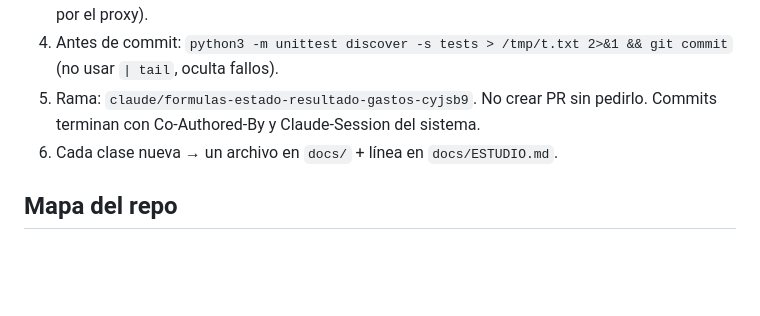
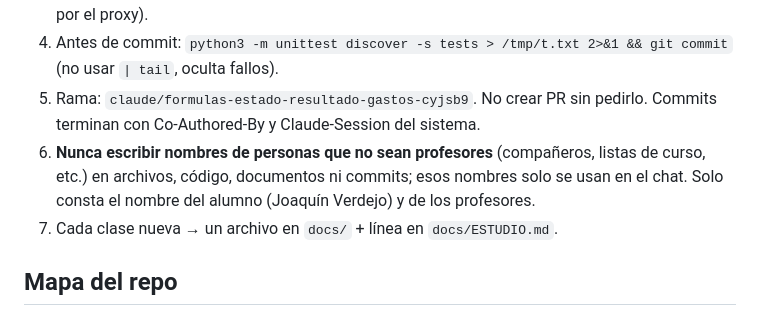
Before and after one commit to JoakoVRD-Designer/contabilidad, a Markdown page: CLAUDE.md, the part around the change. GitHub-like rendering; blank space fills up the shorter version.

Commit message:
Regla: no escribir nombres de personas que no sean profesores
Co-Authored-By: Claude Sonnet 5.5 <noreply@anthropic.com>
Claude-Session: https://claude.ai/code/session_012WV3i5CNskdg7dgJ6kwcHp

```diff
--- a/CLAUDE.md
+++ b/CLAUDE.md
@@ -10,7 +10,8 @@
 3. Lo no verificado va con ⚠️ (sii.cl, previred.com, dt.gob.cl, cmfchile.cl, bcn.cl están bloqueados por el proxy).
 4. Antes de commit: `python3 -m unittest discover -s tests > /tmp/t.txt 2>&1 && git commit` (no usar `| tail`, oculta fallos).
 5. Rama: `claude/formulas-estado-resultado-gastos-cyjsb9`. No crear PR sin pedirlo. Commits terminan con Co-Authored-By y Claude-Session del sistema.
-6. Cada clase nueva → un archivo en `docs/` + línea en `docs/ESTUDIO.md`.
+6. **Nunca escribir nombres de personas que no sean profesores** (compañeros, listas de curso, etc.) en archivos, código, documentos ni commits; esos nombres solo se usan en el chat. Solo consta el nombre del alumno (Joaquín Verdejo) y de los profesores.
+7. Cada clase nueva → un archivo en `docs/` + línea en `docs/ESTUDIO.md`.
 
 ## Mapa del repo
 - `contabilidad/` paquete: cuentas, asientos (LibroDiario.registrar valida debe=haber), libros, estados (estado_resultados, balance_general, flujo_efectivo, cambios_patrimonio), impuestos, depreciacion, remuneraciones, indicadores, proyectos (anual/mensual, periodo de recuperación).
```
